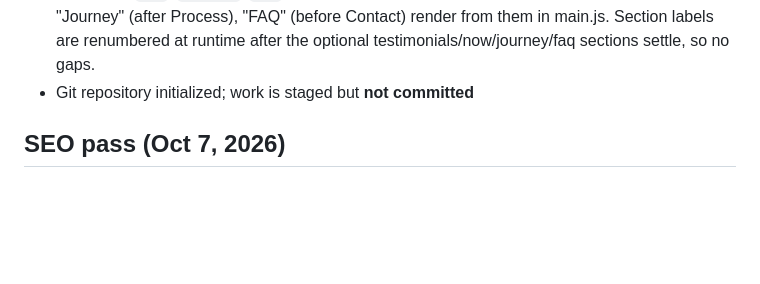
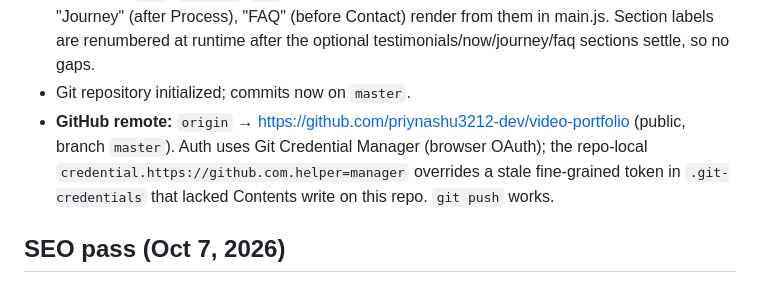
Before and after one commit to priynashu3212-dev/video-portfolio, a Markdown page: AGENTS.md, the part around the change. Rendered like a GitHub page; blank space fills up the shorter version.

Commit message:
AGENTS: record GitHub remote and credential setup

```diff
--- a/AGENTS.md
+++ b/AGENTS.md
@@ -120,7 +120,12 @@ disk.
   "Right now" (after About), "Journey" (after Process), "FAQ" (before Contact)
   render from them in main.js. Section labels are renumbered at runtime after
   the optional testimonials/now/journey/faq sections settle, so no gaps.
-- Git repository initialized; work is staged but **not committed**
+- Git repository initialized; commits now on `master`.
+- **GitHub remote:** `origin` → https://github.com/priynashu3212-dev/video-portfolio
+  (public, branch `master`). Auth uses Git Credential Manager (browser OAuth);
+  the repo-local `credential.https://github.com.helper=manager` overrides a
+  stale fine-grained token in `.git-credentials` that lacked Contents write on
+  this repo. `git push` works.
 
 ## SEO pass (Oct 7, 2026)
 
```
